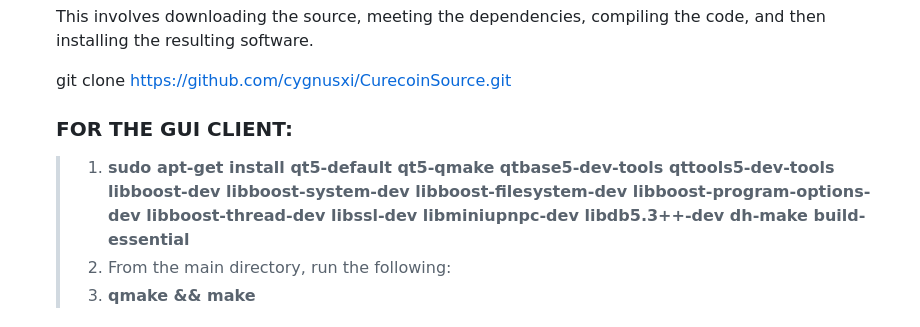
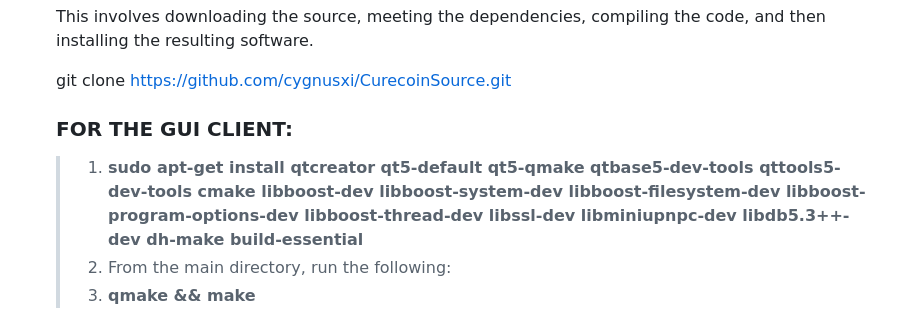
Before and after one commit to cygnusxi/CurecoinSource, a Markdown page: README.md, the part around the change. Drawn GitHub-style.

Commit message:
Update build info

```diff
--- a/README.md
+++ b/README.md
@@ -30,7 +30,7 @@ If you do not use Linux, see previous section for a prebuilt wallet. There are t
     git clone https://github.com/cygnusxi/CurecoinSource.git
 
     ### FOR THE GUI CLIENT:
-    > 1. **sudo apt-get install qt5-default qt5-qmake qtbase5-dev-tools qttools5-dev-tools libboost-dev libboost-system-dev libboost-filesystem-dev libboost-program-options-dev libboost-thread-dev libssl-dev libminiupnpc-dev libdb5.3++-dev dh-make build-essential** &nbsp; &nbsp; &nbsp; &nbsp;
+    > 1. **sudo apt-get install qtcreator qt5-default qt5-qmake qtbase5-dev-tools qttools5-dev-tools cmake libboost-dev libboost-system-dev libboost-filesystem-dev libboost-program-options-dev libboost-thread-dev libssl-dev libminiupnpc-dev libdb5.3++-dev dh-make build-essential** &nbsp; &nbsp; &nbsp; &nbsp;
     > 2. From the main directory, run the following:
     > 3. **qmake && make**
 
```
